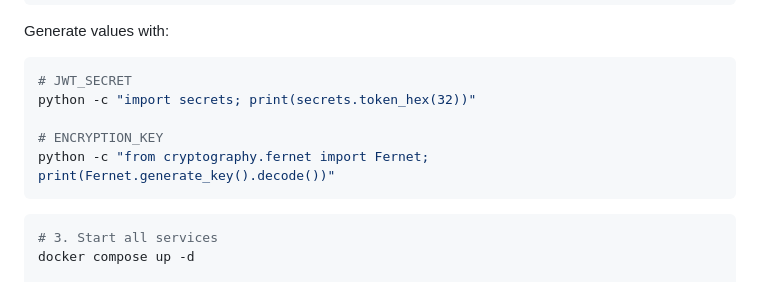
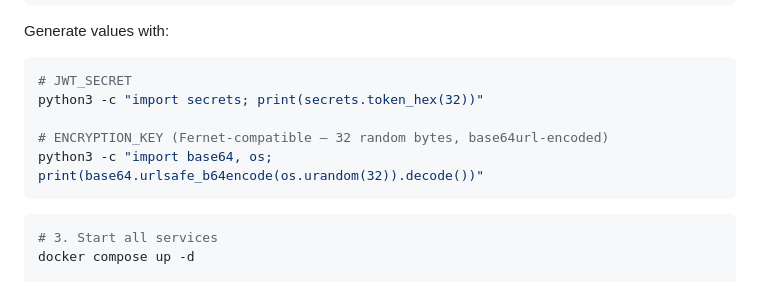
Before and after one commit to Jemplayer82/RAG, a Markdown page: README.md, the part around the change. Rendered like a GitHub page.

Commit message:
Fix ENCRYPTION_KEY generation command to use stdlib only

````diff
--- a/README.md
+++ b/README.md
@@ -49,10 +49,10 @@ ENCRYPTION_KEY=<fernet-key>
 Generate values with:
 ```bash
 # JWT_SECRET
-python -c "import secrets; print(secrets.token_hex(32))"
+python3 -c "import secrets; print(secrets.token_hex(32))"
 
-# ENCRYPTION_KEY
-python -c "from cryptography.fernet import Fernet; print(Fernet.generate_key().decode())"
+# ENCRYPTION_KEY (Fernet-compatible — 32 random bytes, base64url-encoded)
+python3 -c "import base64, os; print(base64.urlsafe_b64encode(os.urandom(32)).decode())"
 ```
 
 ```bash
````
